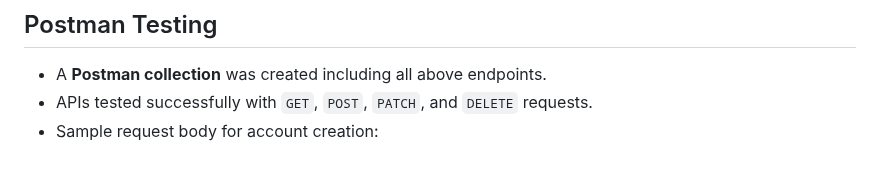
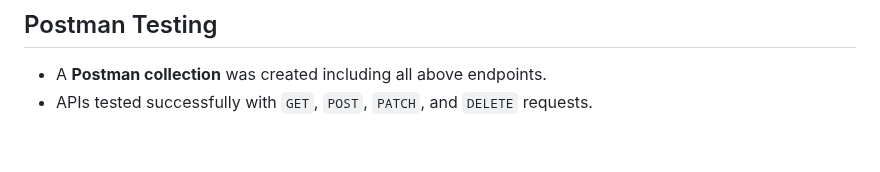
Before and after one commit to M-Hassan-Maqsood/Banking_Management_System, a Markdown page: README.md, the part around the change. Drawn GitHub-style.

```diff
--- a/README.md
+++ b/README.md
@@ -131,4 +131,3 @@ Replaced the learning implementations with DRF **specific generic views** for cl
 ## Postman Testing
 - A **Postman collection** was created including all above endpoints.
 - APIs tested successfully with `GET`, `POST`, `PATCH`, and `DELETE` requests.
-- Sample request body for account creation:
```
